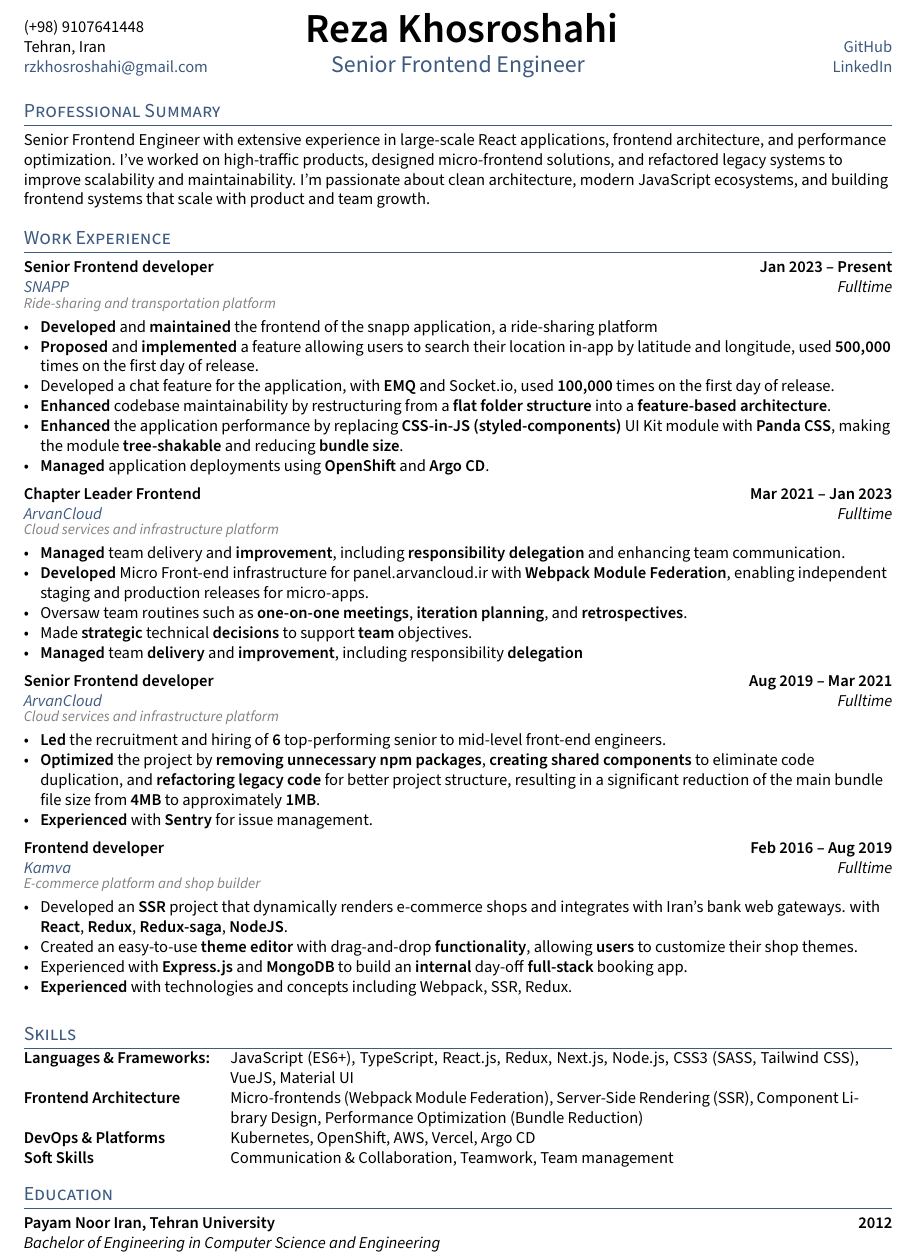
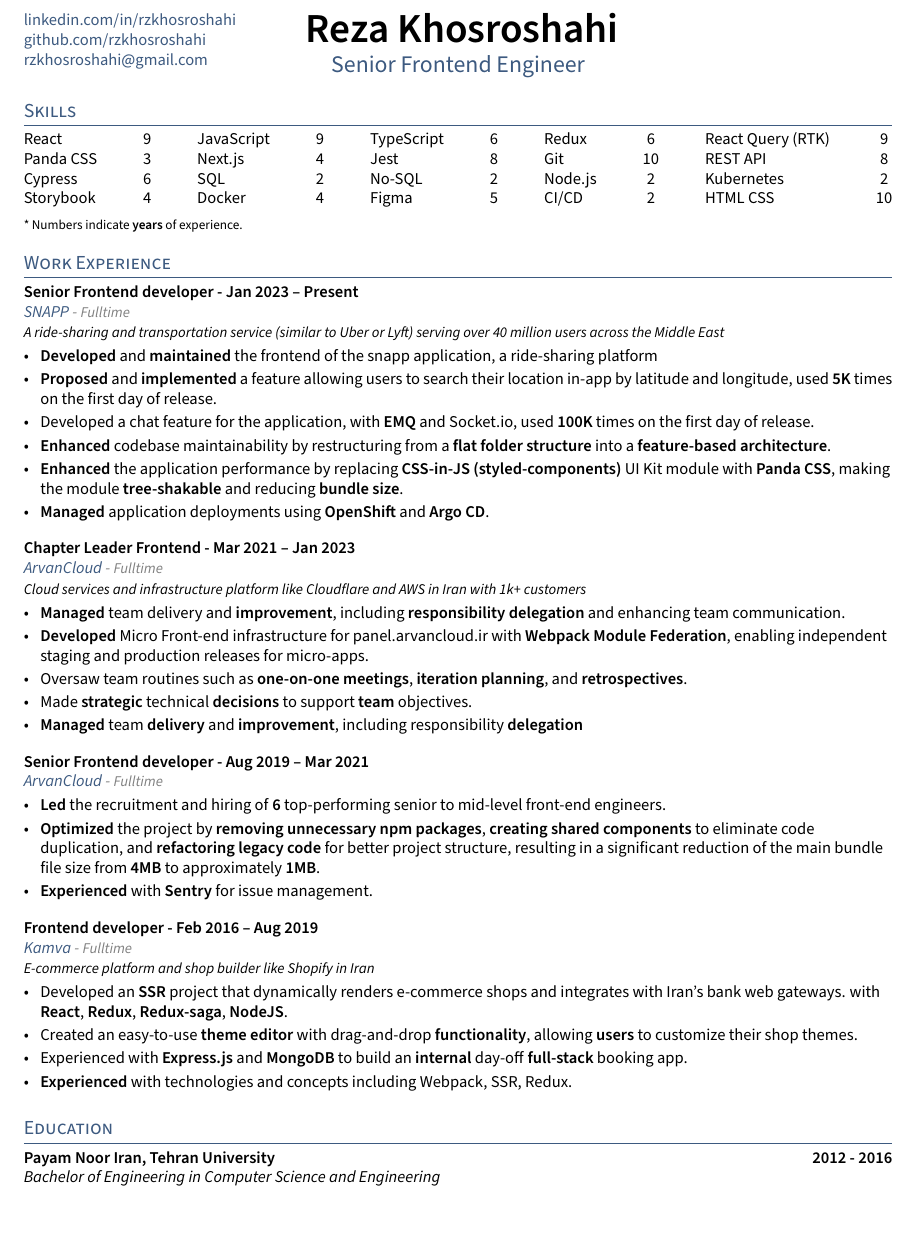
Before and after one commit to rzkhosroshahi/resume, a LaTeX CV (resume.tex, which reads sections/education.tex, sections/experience.tex, sections/skills.tex): part of the page, cut at the place of the change, the shorter picture padded with empty space. Compiled offline with pdfLaTeX.

Commit message:
chore: hide professional summary

```diff
--- a/resume.tex
+++ b/resume.tex
@@ -20,8 +20,8 @@
 % CONTACT INFORMATION
 %====================
 \def\name{Reza Khosroshahi} % Name Here
-\def\phone{(+98) 9107641448}
-\def\city{Tehran, Iran}
+% \def\phone{(+98) 9107641448}
+% \def\city{Tehran, Iran}
 \def\email{rzkhosroshahi@gmail.com}
 \def\LinkedIn{rzkhosroshahi} % linkedin.com/in/______
 \def\github{rzkhosroshahi} % github username
@@ -30,14 +30,16 @@
 \input{_header}
 \begin{document}
 
-\section{Professional Summary}
-\input{sections/bio}
+% \section{Professional Summary}
+% \input{sections/bio}
+
+\section{Skills}
+\vspace{0.2em}
+\input{sections/skills}
 
 \section{Work Experience}
 \input{sections/experience}
 
-\section{Skills}
-\input{sections/skills}
 
 \section{Education}
 \input{sections/education}
--- a/sections/education.tex
+++ b/sections/education.tex
@@ -6,7 +6,7 @@
 % \textit{Academic Scholarship, Some State University} \hfill	YYYY --- YYYY
 
 
-\subsection{{Payam Noor Iran, Tehran University} \hfill 2012}
+\subsection{{Payam Noor Iran, Tehran University} \hfill 2012 - 2016}
 \subtext{Bachelor of Engineering in Computer Science and Engineering}
 
 \vspace{0.25em}
--- a/sections/experience.tex
+++ b/sections/experience.tex
@@ -1,22 +1,25 @@
 % ====================
 % EXPERIENCE A
 % ====================
-\subsection{{Senior Frontend developer\hfill Jan 2023 – Present}}
-\subtext{\href{https://snapp.com}{SNAPP} \hfill Fulltime}
-\vspace{0.5em}\textcolor{gray}{\small\textit{Ride-sharing and transportation platform}}\par\vspace{-.75em}
+\subsection{{Senior Frontend developer - Jan 2023 – Present}}
+\subtext{\href{https://snapp.com}{SNAPP} \textcolor{gray}{- {\small Fulltime}}}
+\vspace{0.8em}{\color{black}{\small\textit{A ride-sharing and transportation service (similar to Uber or Lyft) serving over 40 million users across the Middle East}}}\par\vspace{-.75em}
 \begin{zitemize}
+\setlength{\itemsep}{0.2em}
 \item \textbf{Developed} and \textbf{maintained} the frontend of the snapp application, a ride-sharing platform
-\item \textbf{Proposed} and \textbf{implemented} a feature allowing users to search their location in-app by latitude and longitude, used \textbf{500,000} times on the first day of release.
-\item Developed a chat feature for the application, with \textbf{EMQ} and Socket.io, used \textbf{100,000} times on the first day of release.
+\item \textbf{Proposed} and \textbf{implemented} a feature allowing users to search their location in-app by latitude and longitude, used \textbf{5K} times on the first day of release.
+\item Developed a chat feature for the application, with \textbf{EMQ} and Socket.io, used \textbf{100K} times on the first day of release.
 \item \textbf{Enhanced} codebase maintainability by restructuring from a \textbf{flat folder structure} into a \textbf{feature-based architecture}.
 \item \textbf{Enhanced} the application performance by replacing \textbf{CSS-in-JS (styled-components)} UI Kit module with \textbf{Panda CSS}, making the module \textbf{tree-shakable} and reducing \textbf{bundle size}.
 \item \textbf{Managed} application deployments using \textbf{OpenShift} and \textbf{Argo CD}.
 \end{zitemize}
 
-\subsection{{Chapter Leader Frontend\hfill Mar 2021 – Jan 2023}}
-\subtext{\href{https://arvancloud.ir}{ArvanCloud} \hfill Fulltime}
-\vspace{0.5em}\textcolor{gray}{\small\textit{Cloud services and infrastructure platform}}\par\vspace{-.75em}
+\vspace{0.5em}
+\subsection{{Chapter Leader Frontend - Mar 2021 – Jan 2023}}
+\subtext{\href{https://arvancloud.ir}{ArvanCloud} \textcolor{gray}{- {\small Fulltime}}}
+\vspace{0.8em}{\color{black}{\small\textit{Cloud services and infrastructure platform like Cloudflare and AWS in Iran with 1k+ customers}}}\par\vspace{-.75em}
 \begin{zitemize}
+\setlength{\itemsep}{0.2em}
 \item \textbf{Managed} team delivery and \textbf{improvement}, including \textbf{responsibility delegation} and enhancing
     team communication.
 \item \textbf{Developed} Micro Front-end infrastructure for panel.arvancloud.ir with \textbf{Webpack Module Federation},
@@ -26,20 +29,22 @@ enabling independent staging and production releases for micro-apps.
 \item \textbf{Managed} team \textbf{delivery} and \textbf{improvement}, including responsibility \textbf{delegation}
 \end{zitemize}
 
-\subsection{{Senior Frontend developer\hfill Aug 2019 – Mar 2021}}
-\subtext{\href{https://arvancloud.ir}{ArvanCloud} \hfill Fulltime}
-\vspace{0.5em}\textcolor{gray}{\small\textit{Cloud services and infrastructure platform}}\par\vspace{-.75em}
+\vspace{0.5em}
+\subsection{{Senior Frontend developer - Aug 2019 – Mar 2021}}
+\subtext{\href{https://arvancloud.ir}{ArvanCloud} \textcolor{gray}{- {\small Fulltime}}}
 \begin{zitemize}
+\setlength{\itemsep}{0.2em}
 \item \textbf{Led} the recruitment and hiring of \textbf{6} top-performing senior to mid-level front-end engineers.
 \item \textbf{Optimized} the project by \textbf{removing unnecessary npm packages}, \textbf{creating shared components} to eliminate code duplication, and \textbf{refactoring legacy code} for better project structure, resulting in a significant reduction of the main bundle file size from \textbf{4MB} to approximately \textbf{1MB}.
 \item \textbf{Experienced} with \textbf{Sentry} for issue management.
 \end{zitemize}
 
-
-\subsection{{Frontend developer\hfill Feb 2016 – Aug 2019}}
-\subtext{\href{https://kamva.ir}{Kamva}\hfill Fulltime}
-\vspace{0.5em}\textcolor{gray}{\small\textit{E-commerce platform and shop builder}}\par\vspace{-.75em}
+\vspace{0.5em}
+\subsection{{Frontend developer - Feb 2016 – Aug 2019}}
+\subtext{\href{https://kamva.ir}{Kamva} \textcolor{gray}{- {\small Fulltime}}}
+\vspace{0.8em}\textcolor{black}{\small\textit{E-commerce platform and shop builder like Shopify in Iran}}\par\vspace{-.75em}
 \begin{zitemize}
+\setlength{\itemsep}{0.2em}
 \item Developed an \textbf{SSR} project that dynamically renders e-commerce shops and integrates with Iran’s bank web gateways. with \textbf{React}, \textbf{Redux}, \textbf{Redux-saga}, \textbf{NodeJS}.
 \item Created an easy-to-use \textbf{theme editor} with drag-and-drop \textbf{functionality}, allowing \textbf{users} to customize their shop themes.
 \item Experienced with \textbf{Express.js} and \textbf{MongoDB} to build an \textbf{internal} day‑off \textbf{full-stack} booking app.
--- a/sections/skills.tex
+++ b/sections/skills.tex
@@ -1,7 +1,10 @@
+\begin{tabular*}{\textwidth}{@{\extracolsep{\fill}} l c l c l c l c l c}
+React & 9 & JavaScript & 9 & TypeScript & 6 &  Redux & 6 & React Query (RTK) & 9 \\
+Panda CSS & 3 & Next.js & 4 & Jest & 8 & Git & 10 & REST API & 8 \\
+Cypress & 6 & SQL & 2 & No-SQL & 2 & Node.js & 2 & Kubernetes & 2 \\
+Storybook & 4 & Docker & 4 & Figma & 5 & CI/CD & 2 & HTML CSS & 10 \\
+\end{tabular*}
 
-\begin{tabular}{p{12em} p{0.5em} p{38em}}
-\skills{Languages \& Frameworks:} && JavaScript (ES6+), TypeScript, React.js, Redux, Next.js, Node.js, CSS3 (SASS, Tailwind CSS), VueJS, Material UI \\
-\skills{Frontend Architecture} && Micro-frontends (Webpack Module Federation), Server-Side Rendering (SSR), Component Library Design, Performance Optimization (Bundle Reduction) \\
-\skills{DevOps \& Platforms} && Kubernetes, OpenShift, AWS, Vercel, Argo CD \\
-\skills{Soft Skills} && Communication \& Collaboration, Teamwork, Team management \\
-\end{tabular}
+\vspace{0.5em}
+
+{\footnotesize * Numbers indicate \textbf{years} of experience.}
```
Also changed, not shown: _header.tex (+9 -5 lines), cover_letter.tex (+2 -2 lines), resume/reza-khosroshahi.pdf.
